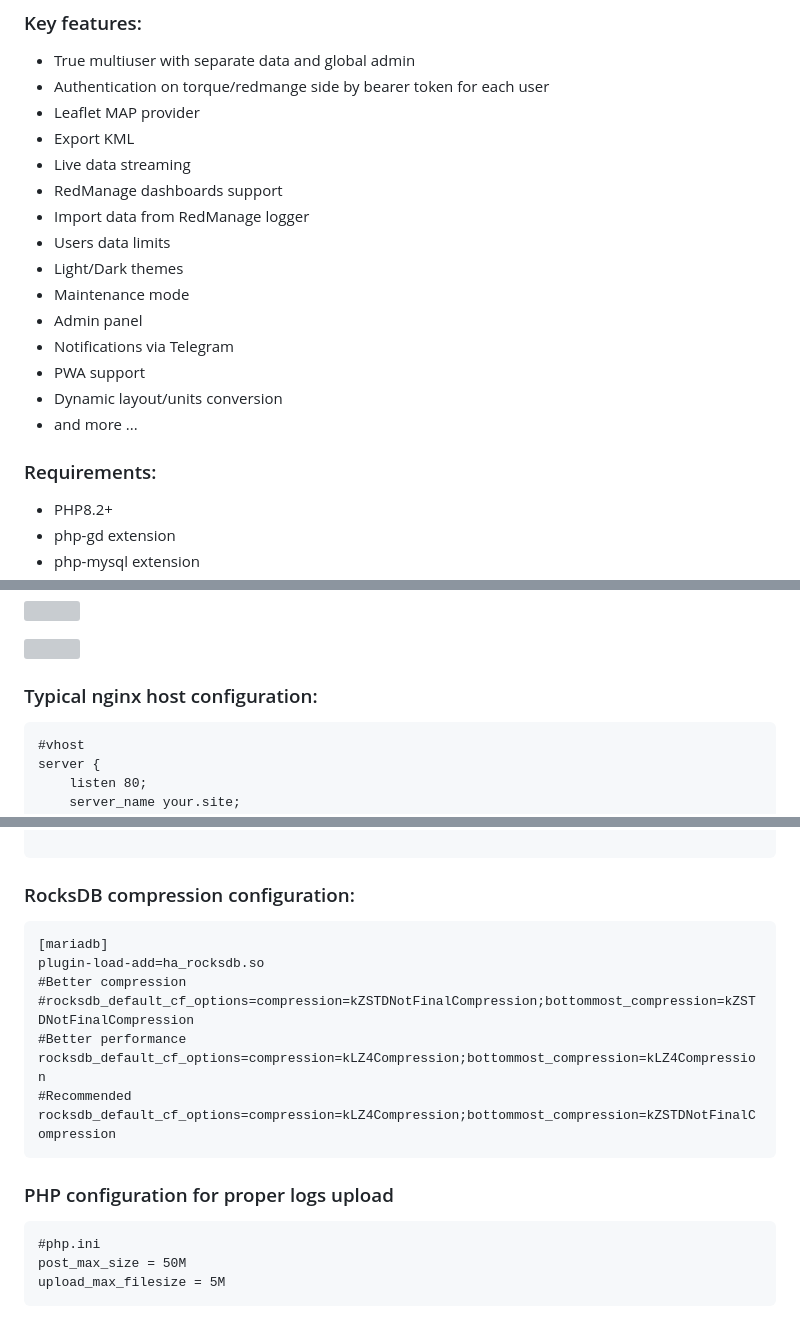
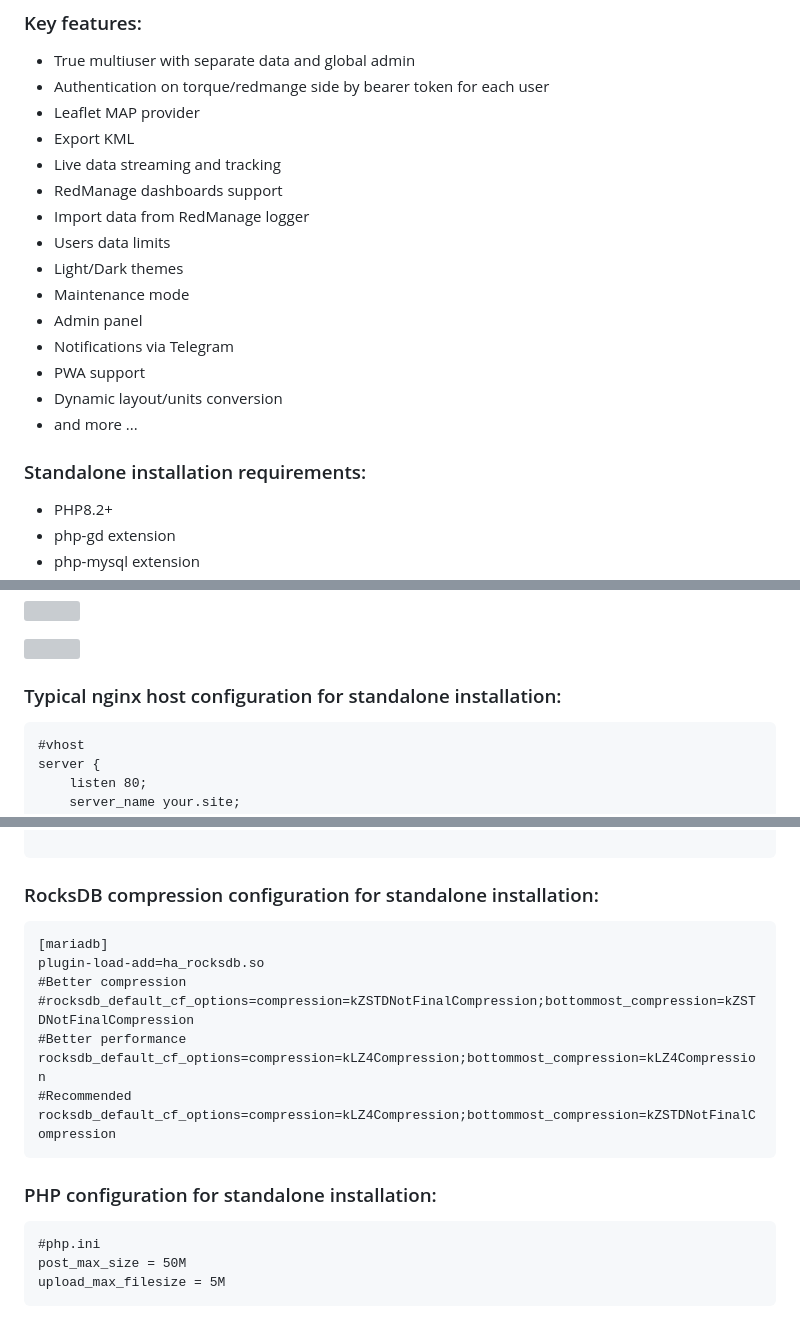
Before and after one commit to rootmax84/RedBox-Telemetry, a Markdown page: README.md, 3 parts joined by grey strips. GitHub-like rendering; grey boxes are pictures that could not be loaded.

````diff
--- a/README.md
+++ b/README.md
@@ -6,7 +6,7 @@ Forked from Open Torque Viewer. Refactored and adapted for RedBox Automotive dev
 - Authentication on torque/redmange side by bearer token for each user
 - Leaflet MAP provider
 - Export KML
-- Live data streaming
+- Live data streaming and tracking
 - RedManage dashboards support
 - Import data from RedManage logger
 - Users data limits
@@ -18,7 +18,7 @@ Forked from Open Torque Viewer. Refactored and adapted for RedBox Automotive dev
 - Dynamic layout/units conversion
 - and more ...
 
-### Requirements:
+### Standalone installation requirements:
 - PHP8.2+
 - php-gd extension
 - php-mysql extension
@@ -59,7 +60,7 @@ Forked from Open Torque Viewer. Refactored and adapted for RedBox Automotive dev
 
 ![](https://redbox.pw/wp-content/uploads/2024/02/interface_admin.png)
 
-### Typical nginx host configuration:
+### Typical nginx host configuration for standalone installation:
 ```
 #vhost
 server {
@@ -133,7 +134,7 @@ http {
 
 ```
 
-### RocksDB compression configuration:
+### RocksDB compression configuration for standalone installation:
 ```
 [mariadb]
 plugin-load-add=ha_rocksdb.so
@@ -145,7 +146,7 @@ rocksdb_default_cf_options=compression=kLZ4Compression;bottommost_compression=kL
 rocksdb_default_cf_options=compression=kLZ4Compression;bottommost_compression=kZSTDNotFinalCompression
 ```
 
-### PHP configuration for proper logs upload
+### PHP configuration for standalone installation:
 ```
 #php.ini
 post_max_size = 50M
````
Also changed, not shown: other parts of README.md (+1 -0 lines).
